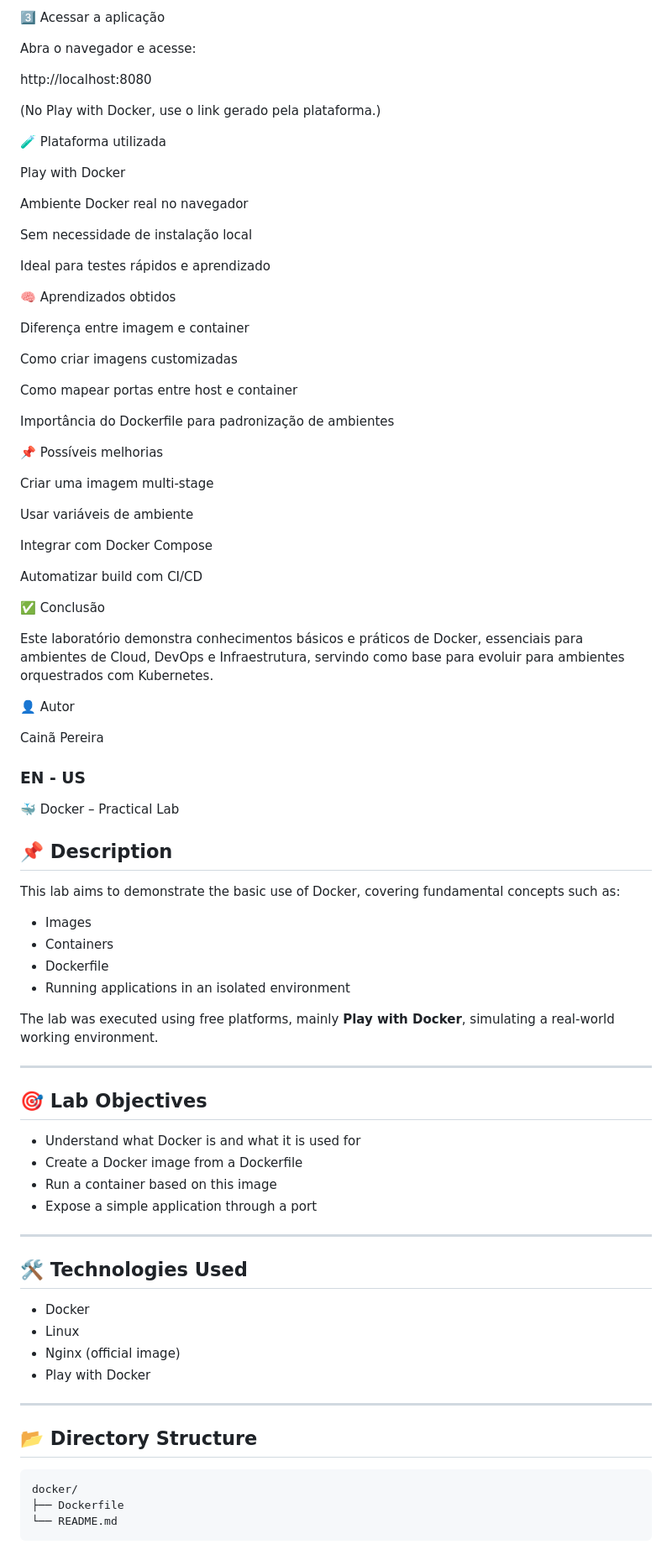
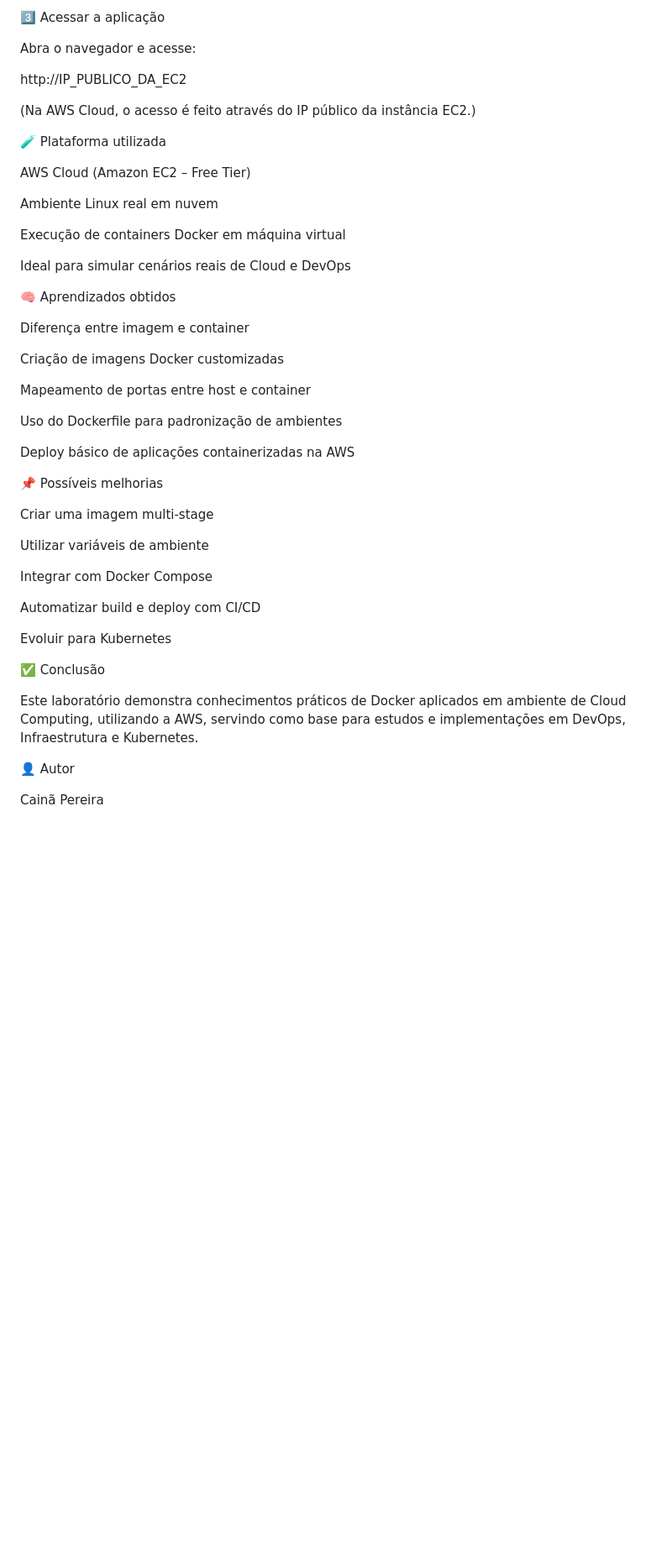
Before and after one commit to eucainapereira/cloud-docker-kubernetes-labs, a Markdown page: docker/README.md, the part around one of its changes. Shown at 84% size. GitHub-like rendering; blank space fills up the shorter version.

Commit message:
Update README to reflect AWS EC2 deployment

````diff
--- a/docker/README.md
+++ b/docker/README.md
@@ -73,89 +195,49 @@ docker run -d -p 8080:80 docker-lab-nginx
 
 Abra o navegador e acesse:
 
-http://localhost:8080
+http://IP_PUBLICO_DA_EC2
 
 
-(No Play with Docker, use o link gerado pela plataforma.)
+(Na AWS Cloud, o acesso é feito através do IP público da instância EC2.)
 
 🧪 Plataforma utilizada
 
-Play with Docker
+AWS Cloud (Amazon EC2 – Free Tier)
 
-Ambiente Docker real no navegador
+Ambiente Linux real em nuvem
 
-Sem necessidade de instalação local
+Execução de containers Docker em máquina virtual
 
-Ideal para testes rápidos e aprendizado
+Ideal para simular cenários reais de Cloud e DevOps
 
 🧠 Aprendizados obtidos
 
 Diferença entre imagem e container
 
-Como criar imagens customizadas
+Criação de imagens Docker customizadas
 
-Como mapear portas entre host e container
+Mapeamento de portas entre host e container
 
-Importância do Dockerfile para padronização de ambientes
+Uso do Dockerfile para padronização de ambientes
+
+Deploy básico de aplicações containerizadas na AWS
 
 📌 Possíveis melhorias
 
 Criar uma imagem multi-stage
 
-Usar variáveis de ambiente
+Utilizar variáveis de ambiente
 
 Integrar com Docker Compose
 
-Automatizar build com CI/CD
+Automatizar build e deploy com CI/CD
+
+Evoluir para Kubernetes
 
 ✅ Conclusão
 
-Este laboratório demonstra conhecimentos básicos e práticos de Docker, essenciais para ambientes de Cloud, DevOps e Infraestrutura, servindo como base para evoluir para ambientes orquestrados com Kubernetes.
+Este laboratório demonstra conhecimentos práticos de Docker aplicados em ambiente de Cloud Computing, utilizando a AWS, servindo como base para estudos e implementações em DevOps, Infraestrutura e Kubernetes.
 
 👤 Autor
 
 Cainã Pereira
-
-### EN - US ###
-
-🐳 Docker – Practical Lab
-
-## 📌 Description
-
-This lab aims to demonstrate the basic use of Docker, covering fundamental concepts such as:
-
-* Images
-* Containers
-* Dockerfile
-* Running applications in an isolated environment
-
-The lab was executed using free platforms, mainly **Play with Docker**, simulating a real-world working environment.
-
----
-
-## 🎯 Lab Objectives
-
-* Understand what Docker is and what it is used for
-* Create a Docker image from a Dockerfile
-* Run a container based on this image
-* Expose a simple application through a port
-
----
-
-## 🛠️ Technologies Used
-
-* Docker
-* Linux
-* Nginx (official image)
-* Play with Docker
-
----
-
-## 📂 Directory Structure
-
-```
-docker/
-├── Dockerfile
-└── README.md
-```
-
````
Also changed, not shown: other parts of docker/README.md (+131 -95 lines).
